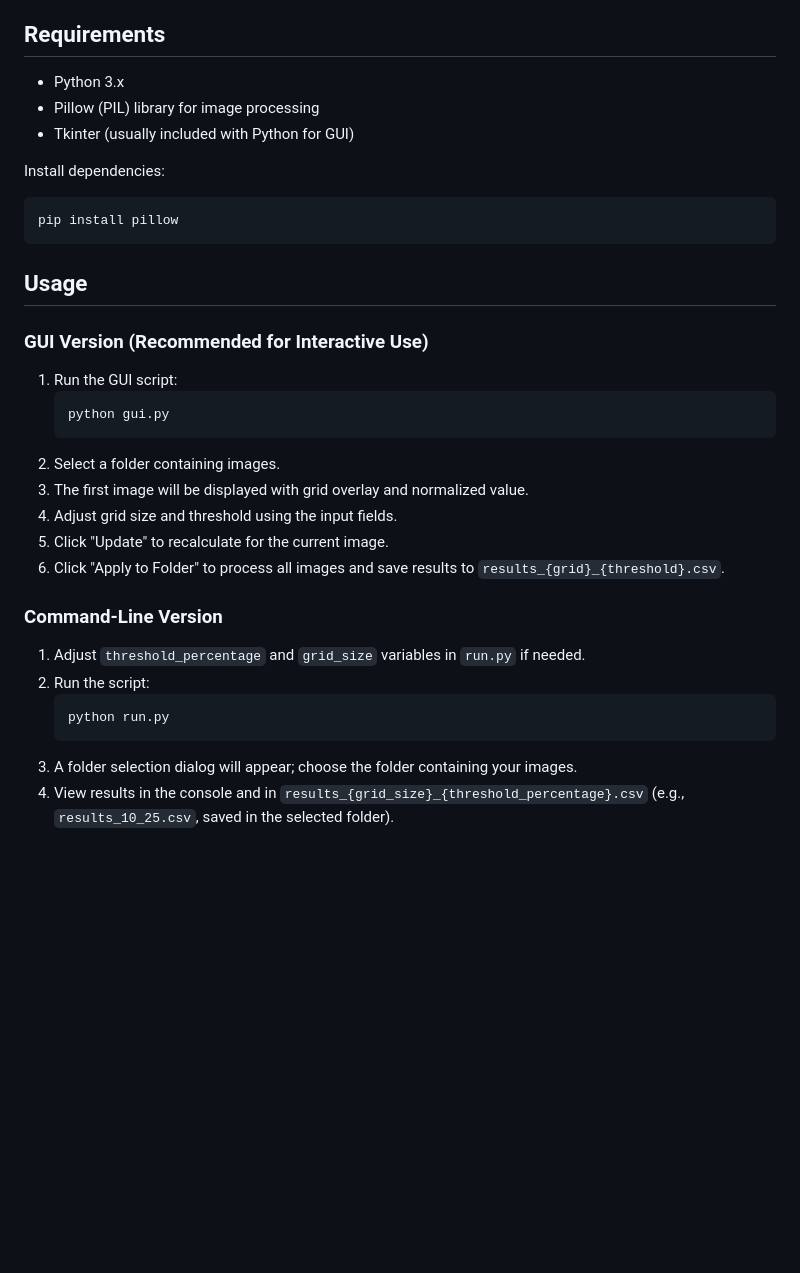
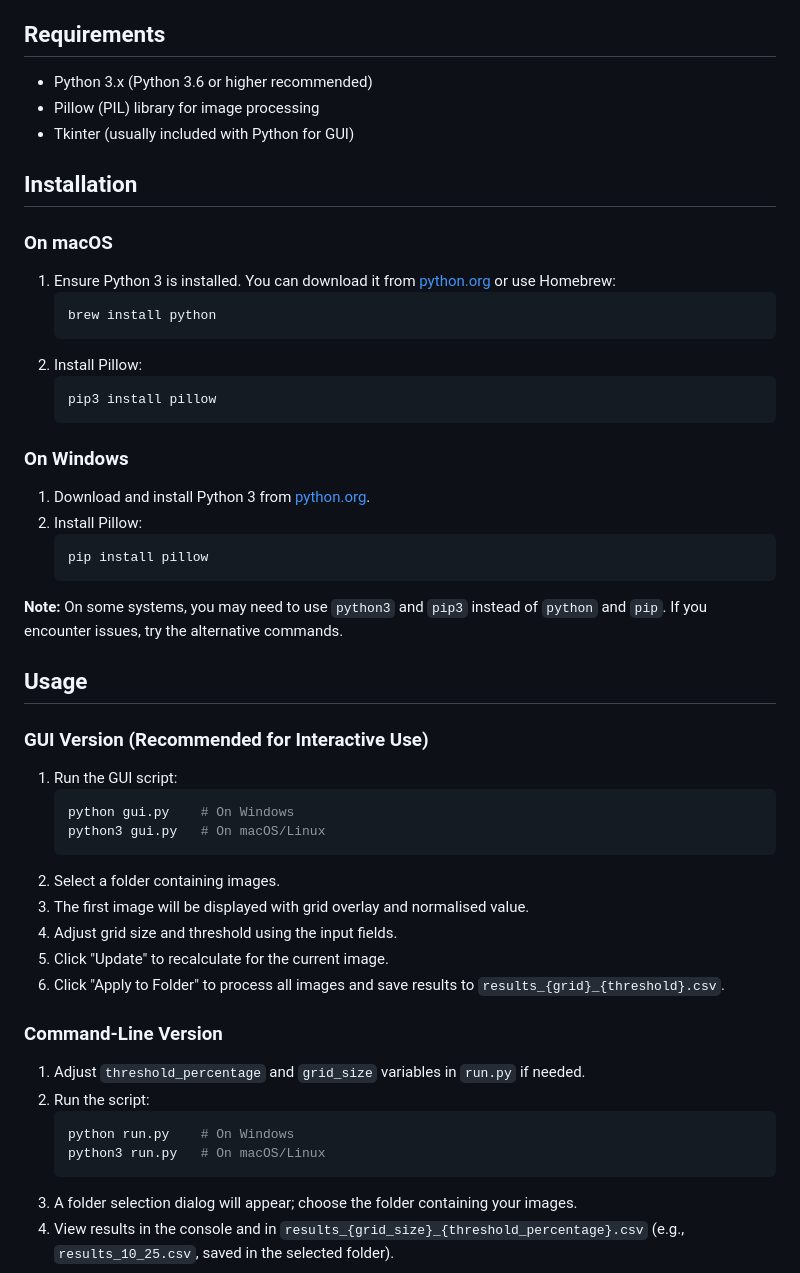
Before and after one commit to drdukegledhill/ExplorationQuantTool, a Markdown page: README.md, the part around the change. GitHub-like rendering; blank space fills up the shorter version.

Commit message:
Update README with installation and usage instructions for Mac and Windows

````diff
--- a/README.md
+++ b/README.md
@@ -15,14 +15,32 @@ A Python tool for quantitative analysis of images using grid-based pixel density
 
 ## Requirements
 
-- Python 3.x
+- Python 3.x (Python 3.6 or higher recommended)
 - Pillow (PIL) library for image processing
 - Tkinter (usually included with Python for GUI)
 
-Install dependencies:
-```bash
-pip install pillow
-```
+## Installation
+
+### On macOS
+
+1. Ensure Python 3 is installed. You can download it from [python.org](https://www.python.org/downloads/) or use Homebrew:
+   ```bash
+   brew install python
+   ```
+2. Install Pillow:
+   ```bash
+   pip3 install pillow
+   ```
+
+### On Windows
+
+1. Download and install Python 3 from [python.org](https://www.python.org/downloads/).
+2. Install Pillow:
+   ```bash
+   pip install pillow
+   ```
+
+**Note:** On some systems, you may need to use `python3` and `pip3` instead of `python` and `pip`. If you encounter issues, try the alternative commands.
 
 ## Usage
 
@@ -30,10 +48,11 @@ pip install pillow
 
 1. Run the GUI script:
    ```bash
-   python gui.py
+   python gui.py    # On Windows
+   python3 gui.py   # On macOS/Linux
    ```
 2. Select a folder containing images.
-3. The first image will be displayed with grid overlay and normalized value.
+3. The first image will be displayed with grid overlay and normalised value.
 4. Adjust grid size and threshold using the input fields.
 5. Click "Update" to recalculate for the current image.
 6. Click "Apply to Folder" to process all images and save results to `results_{grid}_{threshold}.csv`.
@@ -43,7 +62,8 @@ pip install pillow
 1. Adjust `threshold_percentage` and `grid_size` variables in `run.py` if needed.
 2. Run the script:
    ```bash
-   python run.py
+   python run.py    # On Windows
+   python3 run.py   # On macOS/Linux
    ```
 3. A folder selection dialog will appear; choose the folder containing your images.
 4. View results in the console and in `results_{grid_size}_{threshold_percentage}.csv` (e.g., `results_10_25.csv`, saved in the selected folder).
````
